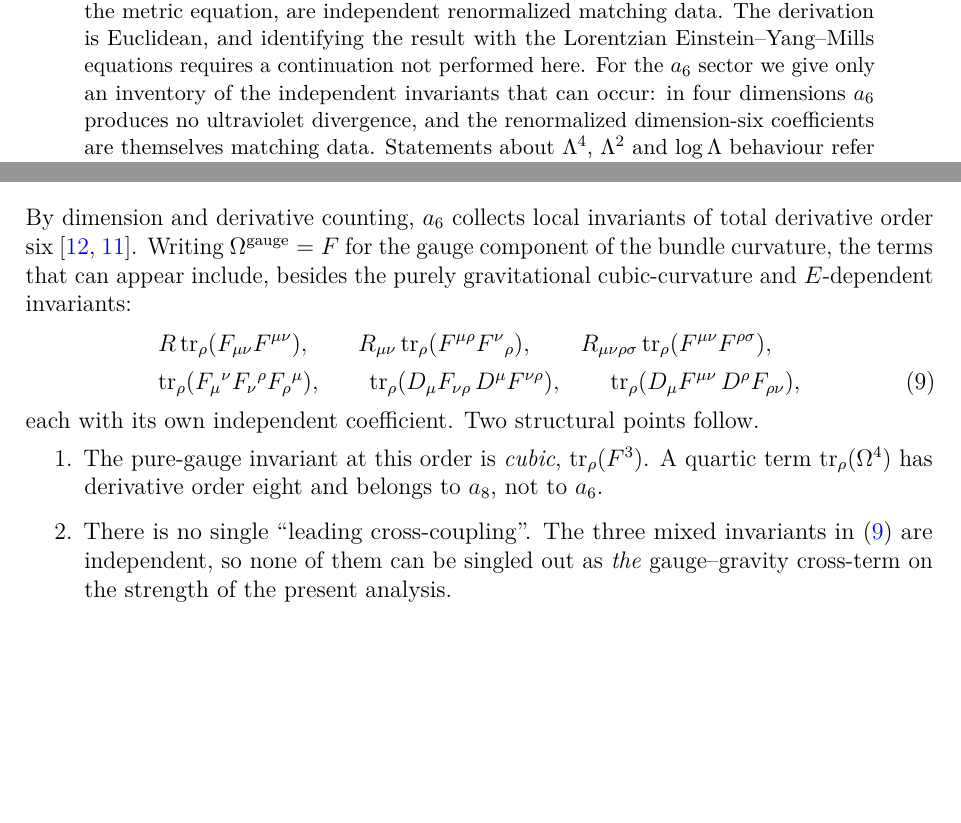
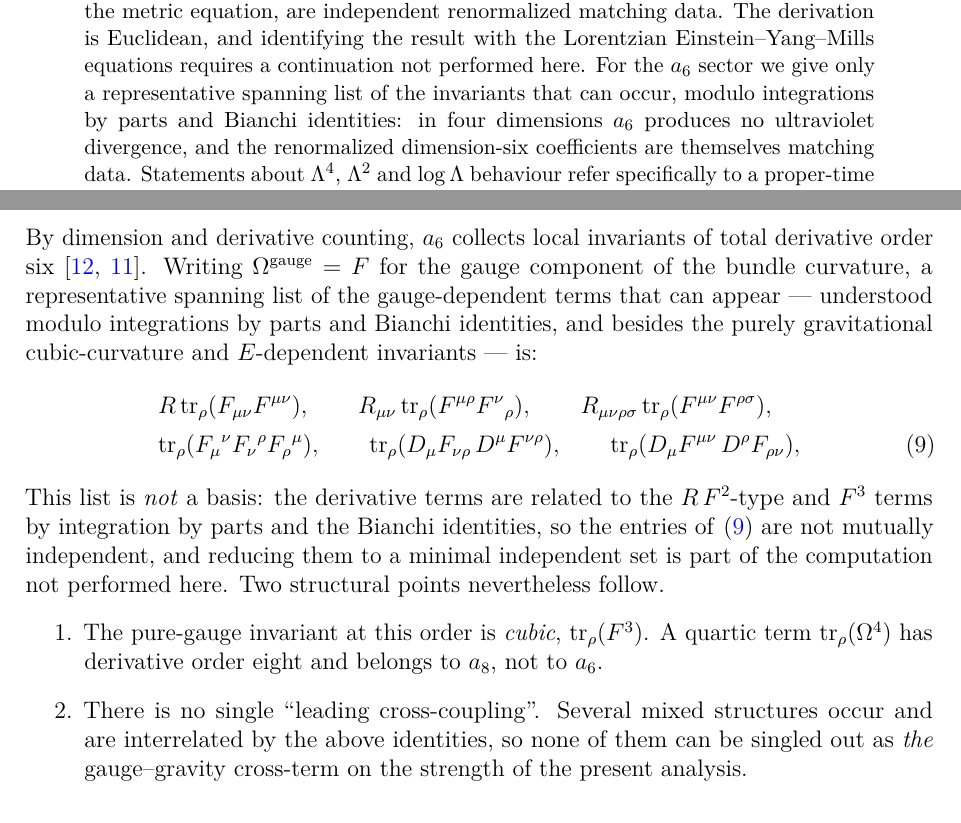
Before and after one commit to Cosmochrony/q13, a LaTeX paper (tex/q13.tex): two parts of pages 1 and 7 of 11, joined at a grey line, cut so that both start at the same text, the shorter picture padded with empty space. Compiled offline with pdfLaTeX.

Commit message:
Q13 1.3: state the a6 list as a representative spanning list, not an independent set
The derivative operators are related to the R F^2-type and F^3 terms by integration by parts
and the Bianchi identities, so the listed invariants are not mutually independent. The list is
now given as a representative spanning list modulo those identities, with the reduction to a
minimal independent set stated as part of the computation not performed here. The independence
claim is removed from the abstract, the main-results summary, the inventory subsection and the
README.

```diff
--- a/tex/q13.tex
+++ b/tex/q13.tex
@@ -77,9 +77,10 @@ from Projective Spectral Entropy}
     renormalized matching data.
     The derivation is Euclidean, and identifying the result with the Lorentzian
     Einstein--Yang--Mills equations requires a continuation not performed here.
-    For the $a_6$ sector we give only an inventory of the independent invariants that can occur:
-    in four dimensions $a_6$ produces no ultraviolet divergence, and the renormalized
-    dimension-six coefficients are themselves matching data.
+    For the $a_6$ sector we give only a representative spanning list of the invariants that can
+    occur, modulo integrations by parts and Bianchi identities: in four dimensions $a_6$ produces
+    no ultraviolet divergence, and the renormalized dimension-six coefficients are themselves
+    matching data.
     Statements about $\Lambda^4$, $\Lambda^2$ and $\log\Lambda$ behaviour refer specifically to a
     proper-time cutoff and are not scheme-independent.
     The gauge group $G_\Pi$ is taken as input from the spectral admissibility sub-programme.
@@ -462,8 +464,10 @@ from Projective Spectral Entropy}
 
       By dimension and derivative counting, $a_6$ collects local invariants of total derivative
       order six~\cite{Vassilevich2003,ParkerToms2009}. Writing $\Omega^{\mathrm{gauge}} = F$ for
-      the gauge component of the bundle curvature, the terms that can appear include, besides the
-      purely gravitational cubic-curvature and $E$-dependent invariants:
+      the gauge component of the bundle curvature, a representative spanning list of the
+      gauge-dependent terms that can appear --- understood modulo integrations by parts and
+      Bianchi identities, and besides the purely gravitational cubic-curvature and $E$-dependent
+      invariants --- is:
       \begin{align}
         &R\,\mathrm{tr}_\rho(F_{\mu\nu}F^{\mu\nu}),
         \qquad
@@ -478,13 +482,17 @@ from Projective Spectral Entropy}
         \mathrm{tr}_\rho(D_\mu F^{\mu\nu}\,D^\rho F_{\rho\nu}),
         \label{eq:a6-inventory}
       \end{align}
-      each with its own independent coefficient. Two structural points follow.
+      This list is \emph{not} a basis: the derivative terms are related to the $R\,F^2$-type and
+      $F^3$ terms by integration by parts and the Bianchi identities, so the entries
+      of~\eqref{eq:a6-inventory} are not mutually independent, and reducing them to a minimal
+      independent set is part of the computation not performed here.
+      Two structural points nevertheless follow.
       \begin{enumerate}
         \item The pure-gauge invariant at this order is \emph{cubic},
         $\mathrm{tr}_\rho(F^3)$. A quartic term $\mathrm{tr}_\rho(\Omega^4)$ has derivative order
         eight and belongs to $a_8$, not to $a_6$.
-        \item There is no single ``leading cross-coupling''. The three mixed invariants
-        in~\eqref{eq:a6-inventory} are independent, so none of them can be singled out as
+        \item There is no single ``leading cross-coupling''. Several mixed structures occur and
+        are interrelated by the above identities, so none of them can be singled out as
         \emph{the} gauge--gravity cross-term on the strength of the present analysis.
       \end{enumerate}
 
```
Also changed, not shown: README.md, tex/q13.tex (9 more changed lines).
